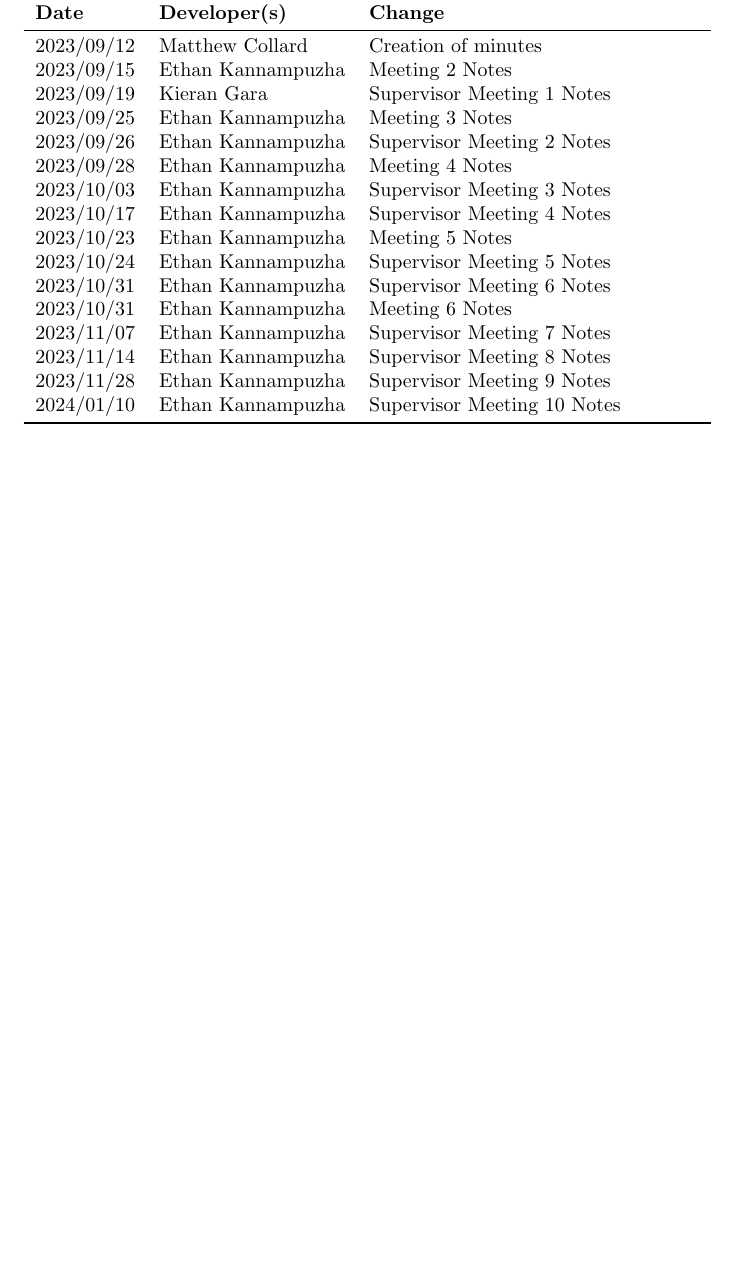
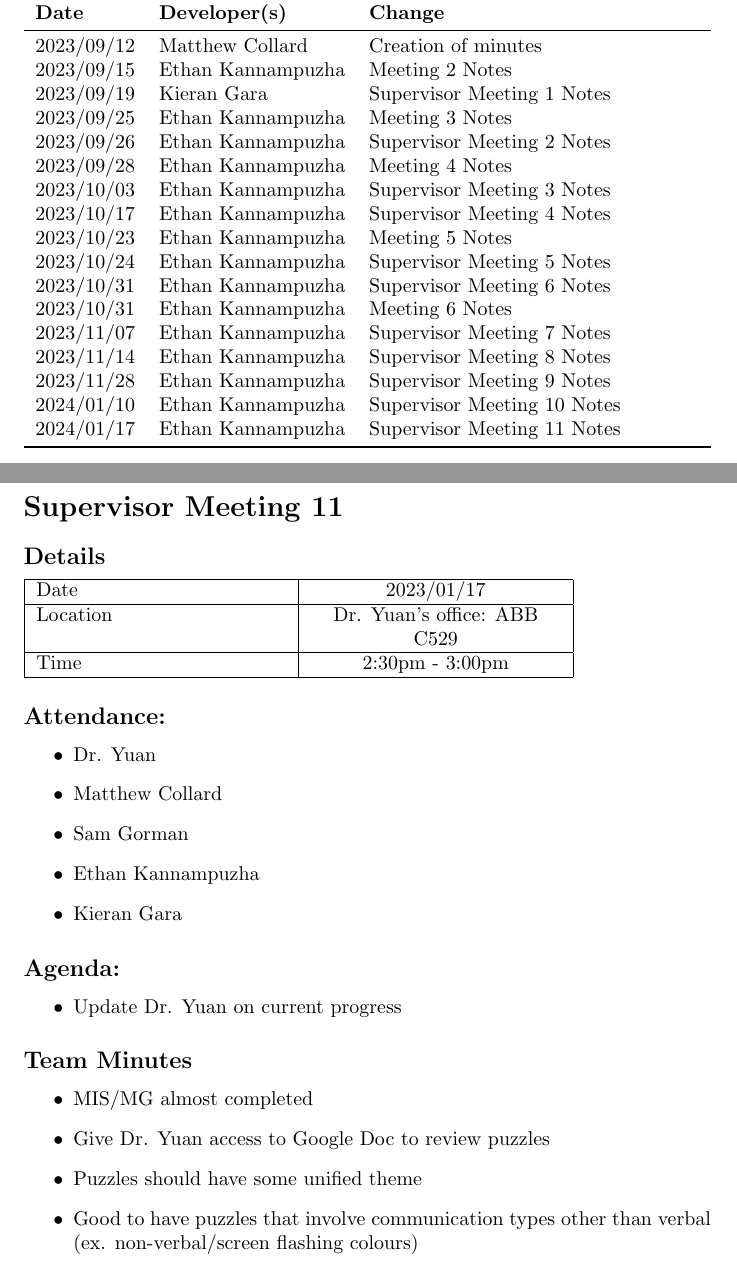
Before and after one commit to kierangara/Mac-AR, a LaTeX document (docs/MeetingMinutes/MeetingMinutes.tex): part of page 1 of 24 before the commit and two parts of pages 1 and 25 of 25 after it, the two joined at a grey line, cut so that both start at the same text, the shorter picture padded with empty space. Compiled offline with pdfLaTeX.

Commit message:
Updated meeting minutes

```diff
--- a/docs/MeetingMinutes/MeetingMinutes.tex
+++ b/docs/MeetingMinutes/MeetingMinutes.tex
@@ -39,6 +39,7 @@
 2023/11/14 & Ethan Kannampuzha & Supervisor Meeting 8 Notes\\
 2023/11/28 & Ethan Kannampuzha & Supervisor Meeting 9 Notes\\
 2024/01/10 & Ethan Kannampuzha & Supervisor Meeting 10 Notes\\
+2024/01/17 & Ethan Kannampuzha & Supervisor Meeting 11 Notes\\
 \bottomrule
 \end{tabularx}
 \end{table}
@@ -1063,4 +1064,47 @@ Time  & 2:20pm - 2:30pm  \\
     \item We can look at the puzzle types between the meetings
 \end{itemize}
 
+\pagebreak
+
+\section*{Supervisor Meeting 11}
+
+\subsection*{Details}
+
+\begin{tabularx}{0.8\textwidth} {
+  | >{\raggedright\arraybackslash}X
+  | >{\centering\arraybackslash}X
+  | >{\raggedleft\arraybackslash}X | }
+ \hline
+ Date & 2023/01/17  \\
+ \hline
+ Location  & Dr. Yuan's office: ABB C529  \\
+\hline
+Time  & 2:30pm - 3:00pm  \\
+\hline
+\end{tabularx}
+
+
+\subsection*{Attendance:}
+\begin{itemize}
+    \item Dr. Yuan
+    \item Matthew Collard
+    \item Sam Gorman
+    \item Ethan Kannampuzha
+    \item Kieran Gara
+\end{itemize}
+
+\subsection*{Agenda:}
+\begin{itemize}
+    \item Update Dr. Yuan on current progress
+\end{itemize}
+
+\subsection*{Team Minutes}
+
+\begin{itemize}
+    \item MIS/MG almost completed
+    \item Give Dr. Yuan access to Google Doc to review puzzles
+    \item Puzzles should have some unified theme
+    \item Good to have puzzles that involve communication types other than verbal (ex. non-verbal/screen flashing colours)
+\end{itemize}
+
 \end{document}
```
Also changed, not shown: docs/MeetingMinutes/MeetingMinutes.pdf.
